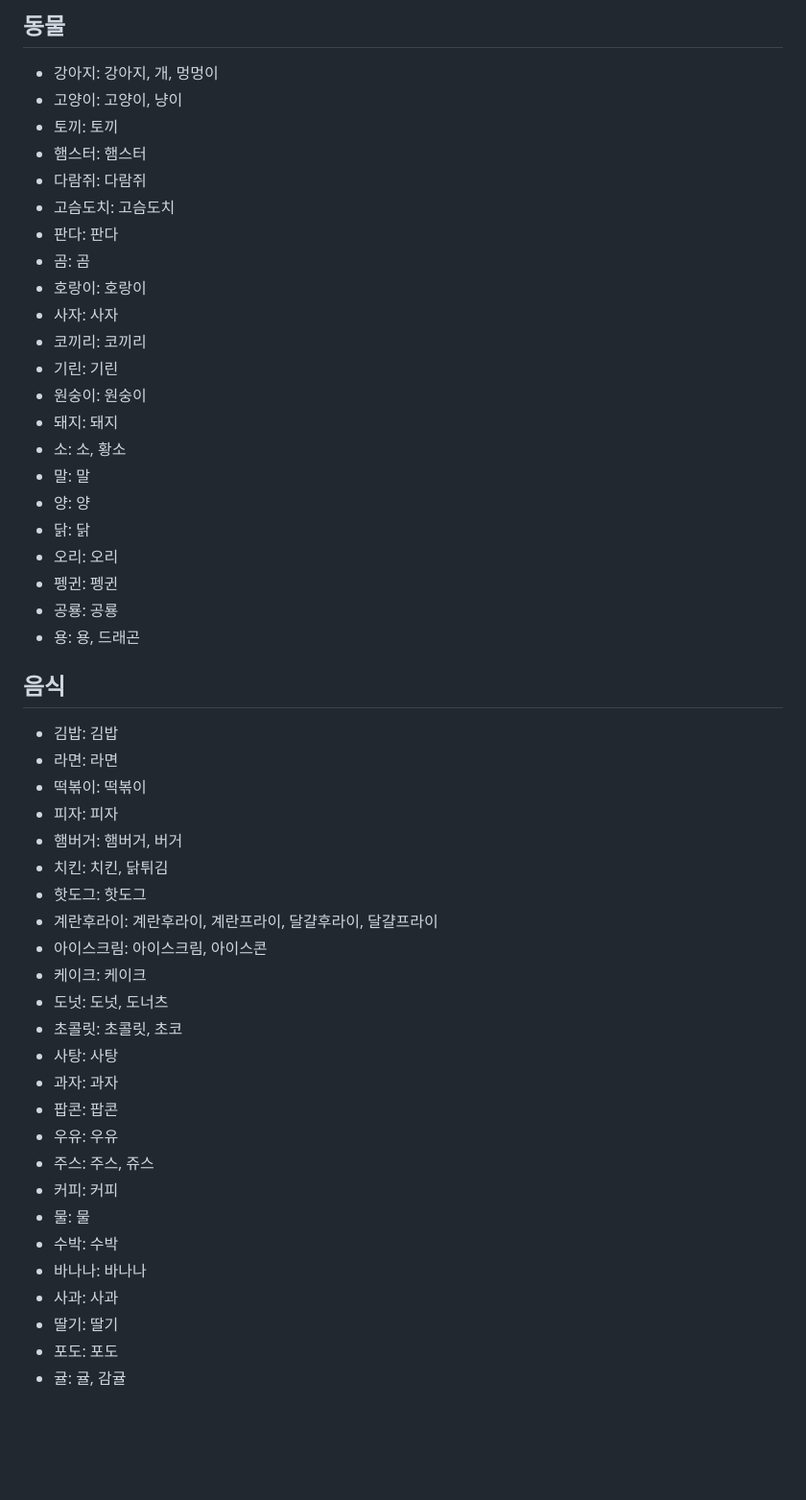
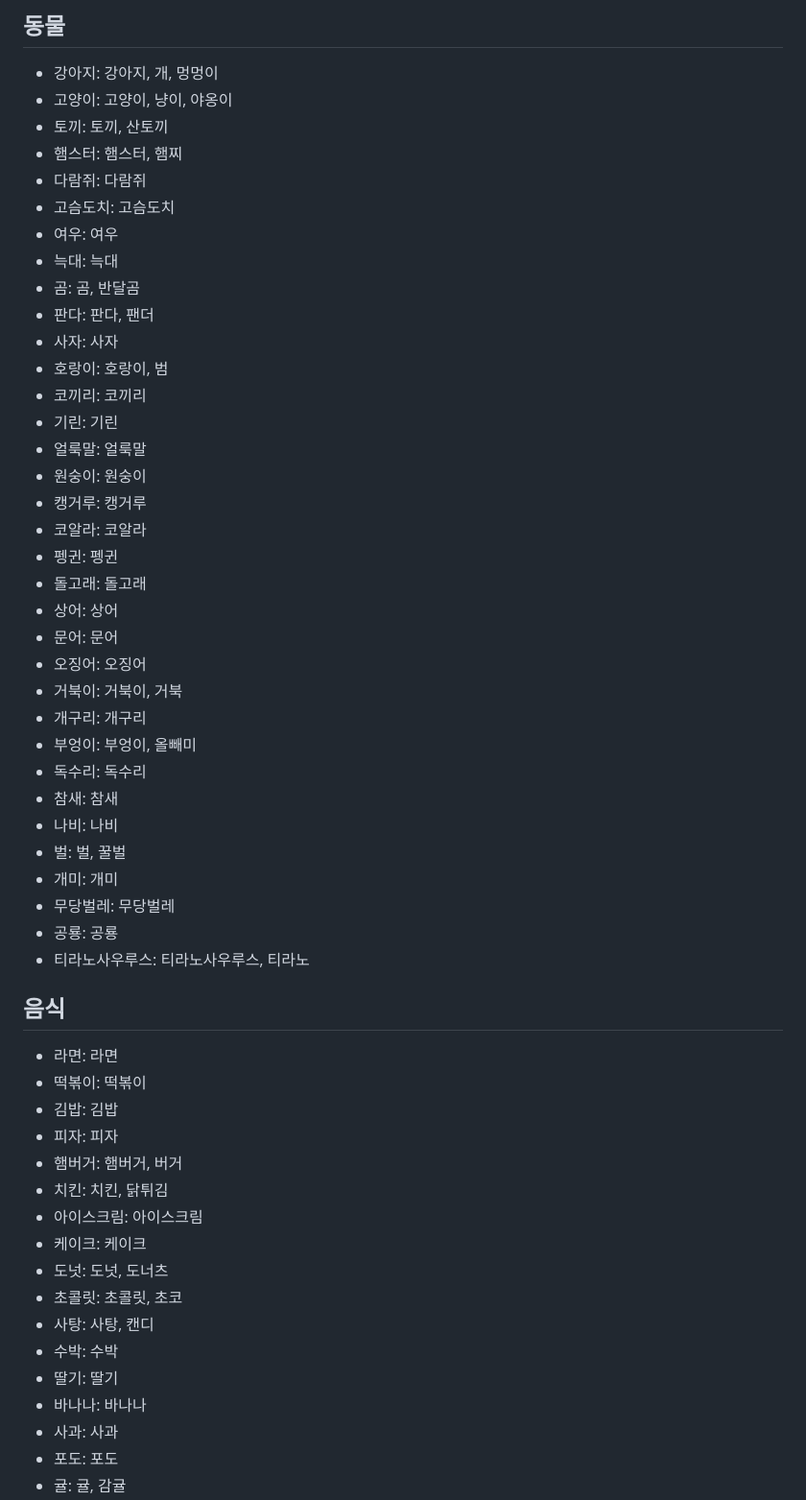
Before and after one commit to Kih0o0n/CatchGallery, a Markdown page: WORD_LIST.md, the part around one of its changes. Shown at 96% size. GitHub-like rendering; blank space fills up the shorter version.

```diff
--- a/WORD_LIST.md
+++ b/WORD_LIST.md
@@ -2,51 +2,55 @@
 
 ## 동물
 - 강아지: 강아지, 개, 멍멍이
-- 고양이: 고양이, 냥이
-- 토끼: 토끼
-- 햄스터: 햄스터
+- 고양이: 고양이, 냥이, 야옹이
+- 토끼: 토끼, 산토끼
+- 햄스터: 햄스터, 햄찌
 - 다람쥐: 다람쥐
 - 고슴도치: 고슴도치
-- 판다: 판다
-- 곰: 곰
-- 호랑이: 호랑이
+- 여우: 여우
+- 늑대: 늑대
+- 곰: 곰, 반달곰
+- 판다: 판다, 팬더
 - 사자: 사자
+- 호랑이: 호랑이, 범
 - 코끼리: 코끼리
 - 기린: 기린
+- 얼룩말: 얼룩말
 - 원숭이: 원숭이
-- 돼지: 돼지
-- 소: 소, 황소
-- 말: 말
-- 양: 양
-- 닭: 닭
-- 오리: 오리
+- 캥거루: 캥거루
+- 코알라: 코알라
 - 펭귄: 펭귄
+- 돌고래: 돌고래
+- 상어: 상어
+- 문어: 문어
+- 오징어: 오징어
+- 거북이: 거북이, 거북
+- 개구리: 개구리
+- 부엉이: 부엉이, 올빼미
+- 독수리: 독수리
+- 참새: 참새
+- 나비: 나비
+- 벌: 벌, 꿀벌
+- 개미: 개미
+- 무당벌레: 무당벌레
 - 공룡: 공룡
-- 용: 용, 드래곤
+- 티라노사우루스: 티라노사우루스, 티라노
 
 ## 음식
-- 김밥: 김밥
 - 라면: 라면
 - 떡볶이: 떡볶이
+- 김밥: 김밥
 - 피자: 피자
 - 햄버거: 햄버거, 버거
 - 치킨: 치킨, 닭튀김
-- 핫도그: 핫도그
-- 계란후라이: 계란후라이, 계란프라이, 달걀후라이, 달걀프라이
-- 아이스크림: 아이스크림, 아이스콘
+- 아이스크림: 아이스크림
 - 케이크: 케이크
 - 도넛: 도넛, 도너츠
 - 초콜릿: 초콜릿, 초코
-- 사탕: 사탕
-- 과자: 과자
-- 팝콘: 팝콘
-- 우유: 우유
-- 주스: 주스, 쥬스
-- 커피: 커피
-- 물: 물
+- 사탕: 사탕, 캔디
 - 수박: 수박
+- 딸기: 딸기
 - 바나나: 바나나
 - 사과: 사과
-- 딸기: 딸기
 - 포도: 포도
 - 귤: 귤, 감귤
```
Also changed, not shown: other parts of WORD_LIST.md (+259 -105 lines).
